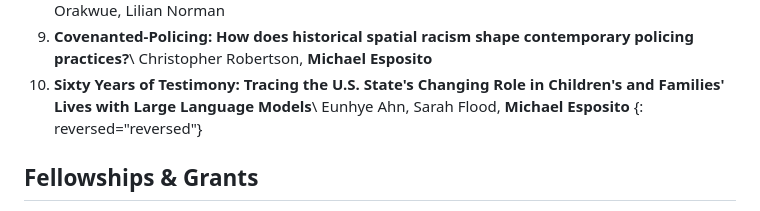
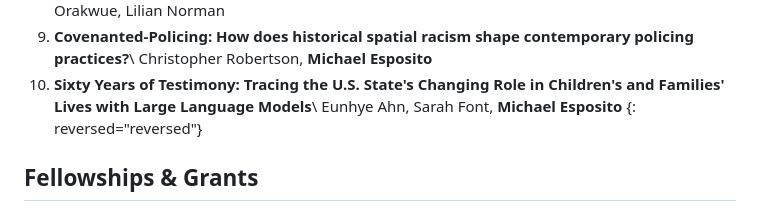
Before and after one commit to mhespo2/mhespo.github.io, a Markdown page: cv.md, the part around the change. Rendered like a GitHub page.

Commit message:
Correct coauthor name to Sarah Font on child welfare manuscript
Co-Authored-By: Claude Opus 5.5 <noreply@anthropic.com>
Claude-Session: https://claude.ai/code/session_018x21KvwdJNNbWGfdFGVhQy

```diff
--- a/cv.md
+++ b/cv.md
@@ -188,7 +188,7 @@ population health; race; statistical methodology; social/spatial context
 1. **Covenanted-Policing: How does historical spatial racism shape contemporary policing practices?**\\
    Christopher Robertson, **Michael Esposito**
 1. **Sixty Years of Testimony: Tracing the U.S. State's Changing Role in Children's and Families' Lives with Large Language Models**\\
-   Eunhye Ahn, Sarah Flood, **Michael Esposito**
+   Eunhye Ahn, Sarah Font, **Michael Esposito**
 {: reversed="reversed"}
 
 ## Fellowships & Grants
```
